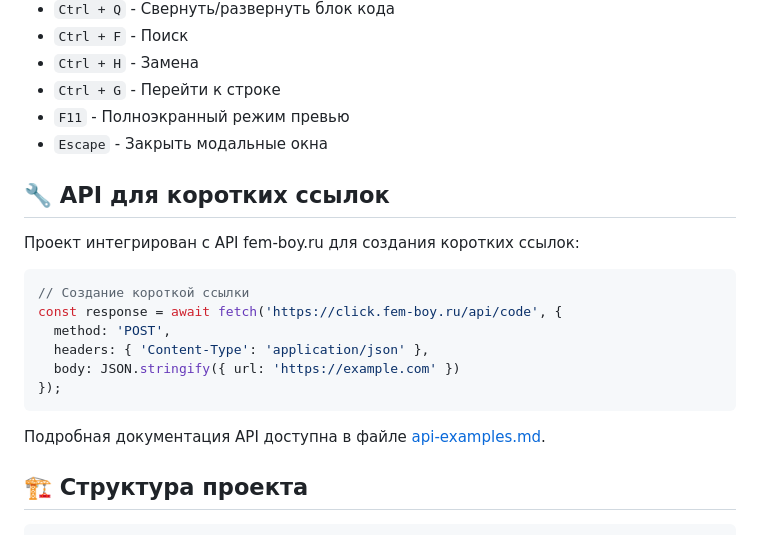
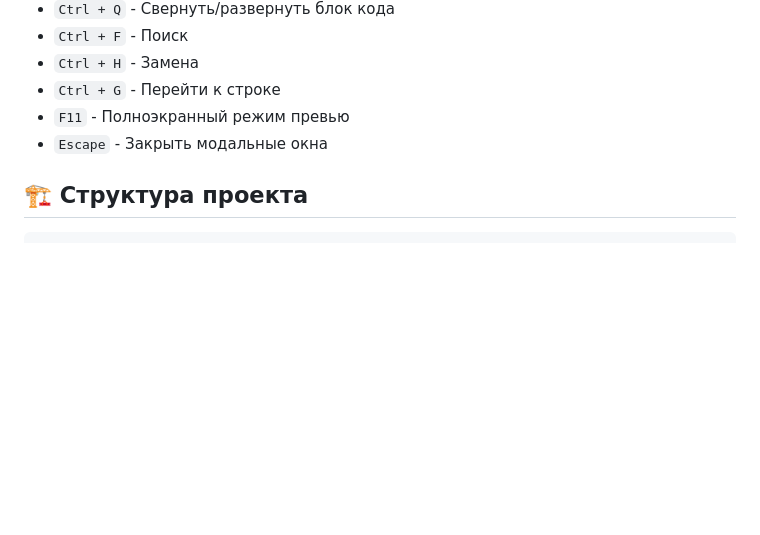
Before and after one commit to Maybeoff/codepen, a Markdown page: README.md, the part around the change. Drawn GitHub-style; blank space fills up the shorter version.

````diff
--- a/README.md
+++ b/README.md
@@ -88,22 +88,6 @@
 - `Ctrl + G` - Перейти к строке
 - `F11` - Полноэкранный режим превью
 - `Escape` - Закрыть модальные окна
-
-## 🔧 API для коротких ссылок
-
-Проект интегрирован с API fem-boy.ru для создания коротких ссылок:
-
-```javascript
-// Создание короткой ссылки
-const response = await fetch('https://click.fem-boy.ru/api/code', {
-  method: 'POST',
-  headers: { 'Content-Type': 'application/json' },
-  body: JSON.stringify({ url: 'https://example.com' })
-});
-```
-
-Подробная документация API доступна в файле [api-examples.md](api-examples.md).
-
 ## 🏗️ Структура проекта
 
 ```
````
